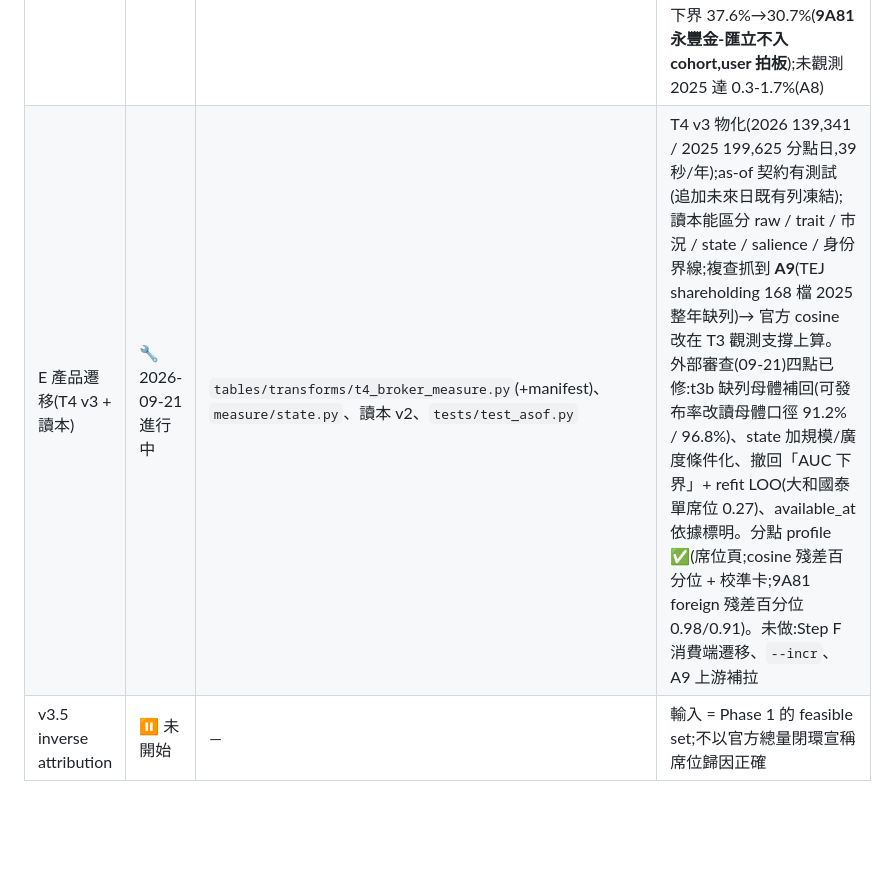
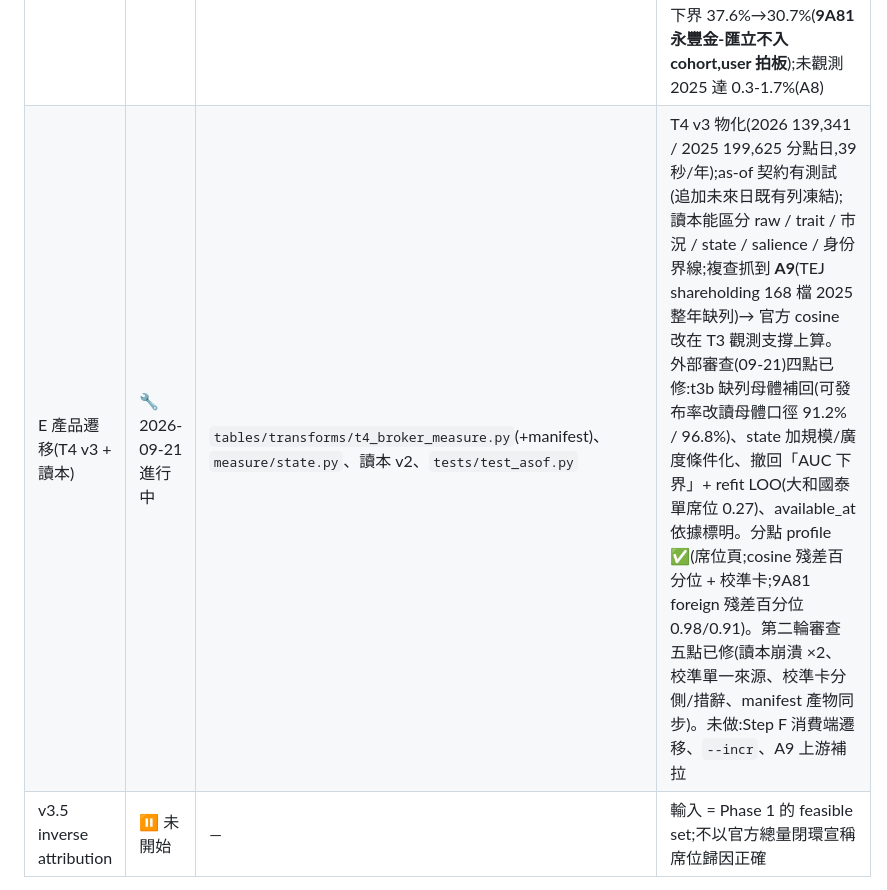
Before and after one commit to vikhuang/ws-branch, a Markdown page: docs/OBSERVATORY_2026-09.md, the part around the change. Drawn GitHub-style; blank space fills up the shorter version.

```diff
--- a/docs/OBSERVATORY_2026-09.md
+++ b/docs/OBSERVATORY_2026-09.md
@@ -217,7 +217,7 @@ O3 可沿 T2 推進,不等 actor 身份辨識。
 | 3 stock salience | ✅ 2026-09-21 | `measure/salience.py`、`findings/v3_phase3_salience.md`、讀本接上 | **零不是缺值**:未交易日是真實的零、必須入 baseline(只用有交易日會有 pair 內倖存者偏誤,實測某 pair 高 20 倍);salience 拆成**參與率 × 條件規模**兩個可讀量,相乘還原無條件均值 |
 | 4 actor calibration | ✅ 2026-09-21 | `measure/calibration.py`、`findings/v3_phase4_calibration.md`(+robustness/rank_align 腳本) | 外資桶殘差 AUC 年內 **0.828/0.795**(11/11 留一、剔 2330/前五、逐月皆成立);fund/prop_self 殘差 ≈0.5 無區分力;prop_hedge 發行商證據控規模後僅 +0.05-0.08(三分之二是規模);`log_gross+log_n` 單獨 AUC 0.993 = 外資席位就是最大席位,所有 AUC 只讀成「線性控規模後的行政 cohort 區分力」 |
 | 跨年(納入 2025) | ✅ 2026-09-21 | cohort v3 時變、T1 逐日建表、`findings/v3_crossyear_2025.md` | 外資殘差 AUC 跨年 **0.747/0.823**(係數 2025→2026;CI 下界 0.61/0.71),買側比年內掉 0.08,截距隨市況移;α_b 跨年穩、γ_t 吸收年份;暖機讓年初 pair 的 z 為 null 64%→25%;HiddenForeign 下界 37.6%→30.7%(**9A81 永豐金-匯立不入 cohort,user 拍板**);未觀測 2025 達 0.3-1.7%(A8) |
-| E 產品遷移(T4 v3 + 讀本) | 🔧 2026-09-21 進行中 | `tables/transforms/t4_broker_measure.py`(+manifest)、`measure/state.py`、讀本 v2、`tests/test_asof.py` | T4 v3 物化(2026 139,341 / 2025 199,625 分點日,39 秒/年);as-of 契約有測試(追加未來日既有列凍結);讀本能區分 raw / trait / 市況 / state / salience / 身份界線;複查抓到 **A9**(TEJ shareholding 168 檔 2025 整年缺列)→ 官方 cosine 改在 T3 觀測支撐上算。外部審查(09-21)四點已修:t3b 缺列母體補回(可發布率改讀母體口徑 91.2% / 96.8%)、state 加規模/廣度條件化、撤回「AUC 下界」+ refit LOO(大和國泰單席位 0.27)、available_at 依據標明。分點 profile ✅(席位頁;cosine 殘差百分位 + 校準卡;9A81 foreign 殘差百分位 0.98/0.91)。未做:Step F 消費端遷移、`--incr`、A9 上游補拉 |
+| E 產品遷移(T4 v3 + 讀本) | 🔧 2026-09-21 進行中 | `tables/transforms/t4_broker_measure.py`(+manifest)、`measure/state.py`、讀本 v2、`tests/test_asof.py` | T4 v3 物化(2026 139,341 / 2025 199,625 分點日,39 秒/年);as-of 契約有測試(追加未來日既有列凍結);讀本能區分 raw / trait / 市況 / state / salience / 身份界線;複查抓到 **A9**(TEJ shareholding 168 檔 2025 整年缺列)→ 官方 cosine 改在 T3 觀測支撐上算。外部審查(09-21)四點已修:t3b 缺列母體補回(可發布率改讀母體口徑 91.2% / 96.8%)、state 加規模/廣度條件化、撤回「AUC 下界」+ refit LOO(大和國泰單席位 0.27)、available_at 依據標明。分點 profile ✅(席位頁;cosine 殘差百分位 + 校準卡;9A81 foreign 殘差百分位 0.98/0.91)。第二輪審查五點已修(讀本崩潰 ×2、校準單一來源、校準卡分側/措辭、manifest 產物同步)。未做:Step F 消費端遷移、`--incr`、A9 上游補拉 |
 | v3.5 inverse attribution | ⏸ 未開始 | — | 輸入 = Phase 1 的 feasible set;不以官方總量閉環宣稱席位歸因正確 |
 
 **複查文化有效的證據**(Phase 3,`3170025`):複查用模組外方法手算後抓到真 bug
```
Also changed, not shown: CLAUDE.md (+3 -1 lines), README.md (+4 -1 lines).
